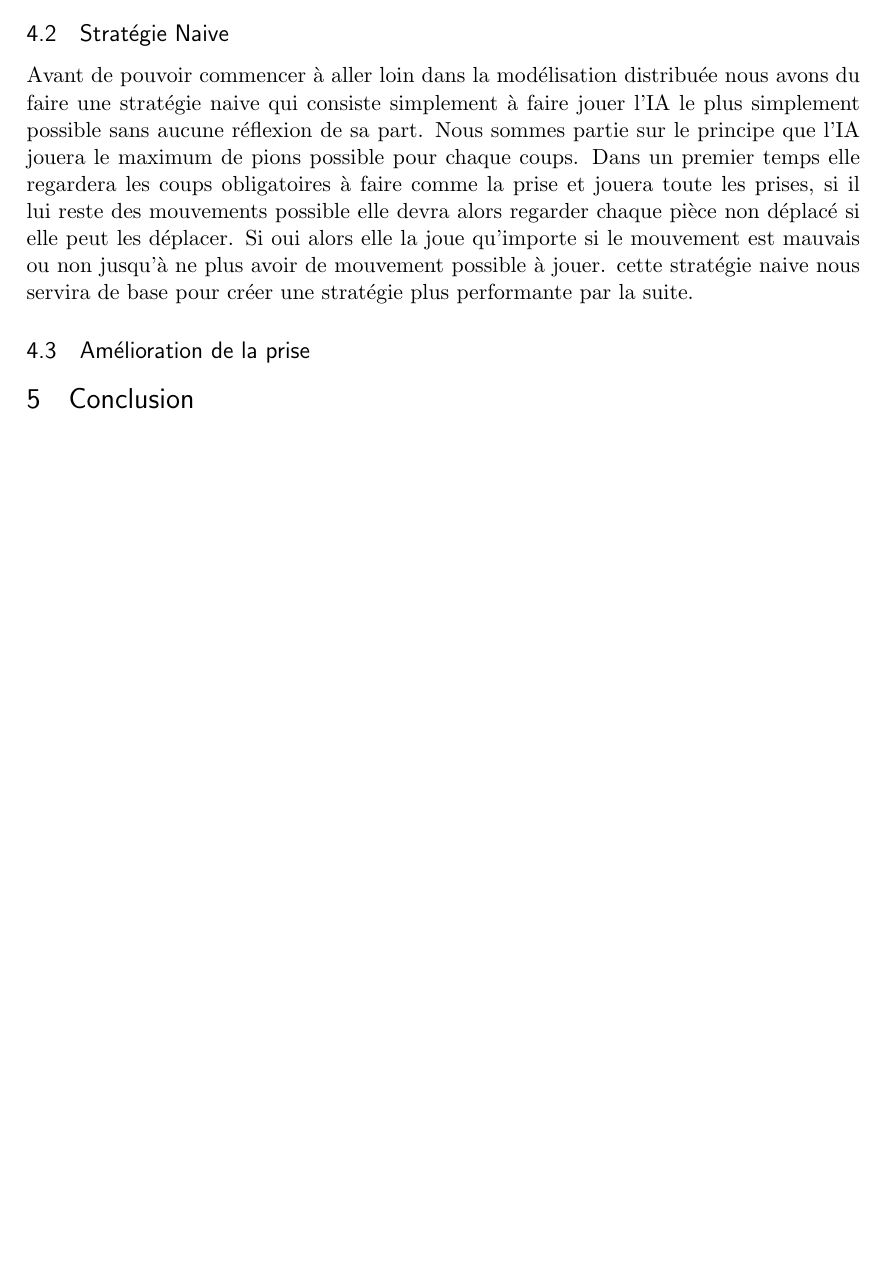
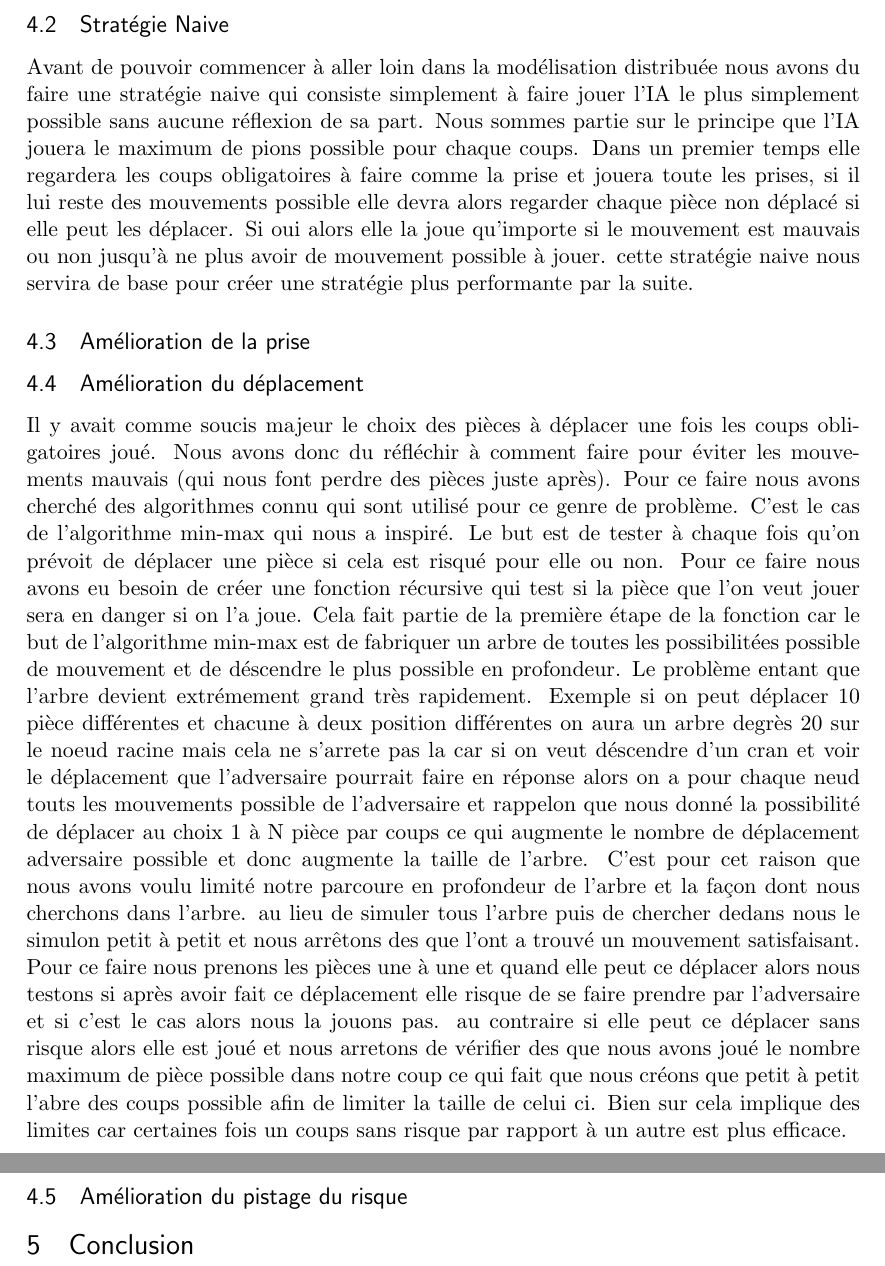
Before and after one commit to Chupin-Pierre-Henri/pom_dame, a LaTeX paper (rapport/rapport.tex): part of page 3 of 3 before the commit and two parts of pages 3 and 4 of 4 after it, the two joined at a grey line, cut so that both start at the same text, the shorter picture padded with empty space. Compiled offline with pdfLaTeX.

Commit message:
Merge branch 'master' of /home/chupin/Documents/pom/pom_dames with conflicts.

```diff
--- a/rapport/rapport.tex
+++ b/rapport/rapport.tex
@@ -112,6 +112,11 @@ Avant de pouvoir commencer à aller loin dans la modélisation distribuée nous
 \subsection{Amélioration de la prise}
 
 
+\subsection{Amélioration du déplacement}
+Il y avait comme soucis majeur le choix des pièces à déplacer une fois les coups obligatoires joué. Nous avons donc du réfléchir à comment faire pour éviter les mouvements mauvais (qui nous font perdre des pièces juste après). Pour ce faire nous avons cherché des algorithmes connu qui sont utilisé pour ce genre de problème. C'est le cas de l'algorithme min-max qui nous a inspiré. Le but est de tester à chaque fois qu'on prévoit de déplacer une pièce si cela est risqué pour elle ou non. Pour ce faire nous avons eu besoin de créer une fonction récursive qui test si la pièce que l'on veut jouer sera en danger si on l'a joue. Cela fait partie de la première étape de la fonction car le but de l'algorithme min-max est de fabriquer un arbre de toutes les possibilitées possible de mouvement et de déscendre le plus possible en profondeur. Le problème entant que l'arbre devient extrémement grand très rapidement. Exemple si on peut déplacer 10 pièce différentes et chacune à deux position différentes on aura un arbre degrès 20 sur le noeud racine mais cela ne s'arrete pas la car si on veut déscendre d'un cran et voir le déplacement que l'adversaire pourrait faire en réponse alors on a pour chaque neud touts les mouvements possible de l'adversaire et rappelon que nous donné la possibilité de déplacer au choix 1 à N pièce par coups ce qui augmente le nombre de déplacement adversaire possible et donc augmente la taille de l'arbre. C'est pour cet raison que nous avons voulu limité notre parcoure en profondeur de l'arbre et la façon dont nous cherchons dans l'arbre. au lieu de simuler tous l'arbre puis de chercher dedans nous le simulon petit à petit et nous arrêtons des que l'ont a trouvé un mouvement satisfaisant. Pour ce faire nous prenons les pièces une à une et quand elle peut ce déplacer alors nous testons si après avoir fait ce déplacement elle risque de se faire prendre par l'adversaire et si c'est le cas alors nous la jouons pas. au contraire si elle peut ce déplacer sans risque alors elle est joué et nous arretons de vérifier des que nous avons joué le nombre maximum de pièce possible dans notre coup ce qui fait que nous créons que petit à petit l'abre des coups possible afin de limiter la taille de celui ci. Bien sur cela implique des limites car certaines fois un coups sans risque par rapport à un autre est plus efficace.
+
+\subsection{Amélioration du pistage du risque}
+
 
 \section{Conclusion}
 
```
Also changed, not shown: rapport/plateau_ini.png (deleted), rapport/rapport.pdf, rapport/rapport.tex (4 more changed lines), 16 other files.
